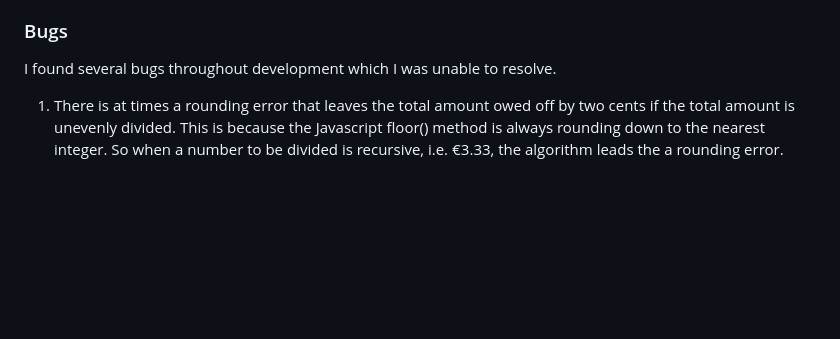
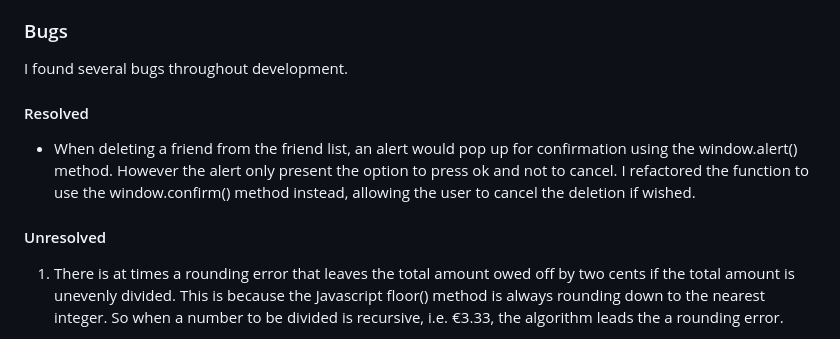
Before and after one commit to pearsedarcy/TripSplit, a Markdown page: README.md, the part around the change. Drawn GitHub-style; blank space fills up the shorter version.

Commit message:
Add resolved bug

```diff
--- a/README.md
+++ b/README.md
@@ -165,7 +165,13 @@ Throughout the development of this project, I continuously tested the website us
 
 ### Bugs
 
-I found several bugs throughout development which I was unable to resolve.
+I found several bugs throughout development.
+
+#### Resolved
+
+- When deleting a friend from the friend list, an alert would pop up for confirmation using the window.alert() method. However the alert only present the option to press ok and not to cancel. I refactored the function to use the window.confirm() method instead, allowing the user to cancel the deletion if wished.
+
+#### Unresolved
 
 1. There is at times a rounding error that leaves the total amount owed off by two cents if the total amount is unevenly divided. This is because the Javascript floor() method is always rounding down to the nearest integer. So when a number to be divided is recursive, i.e. €3.33, the algorithm leads the a rounding error.
 
```
